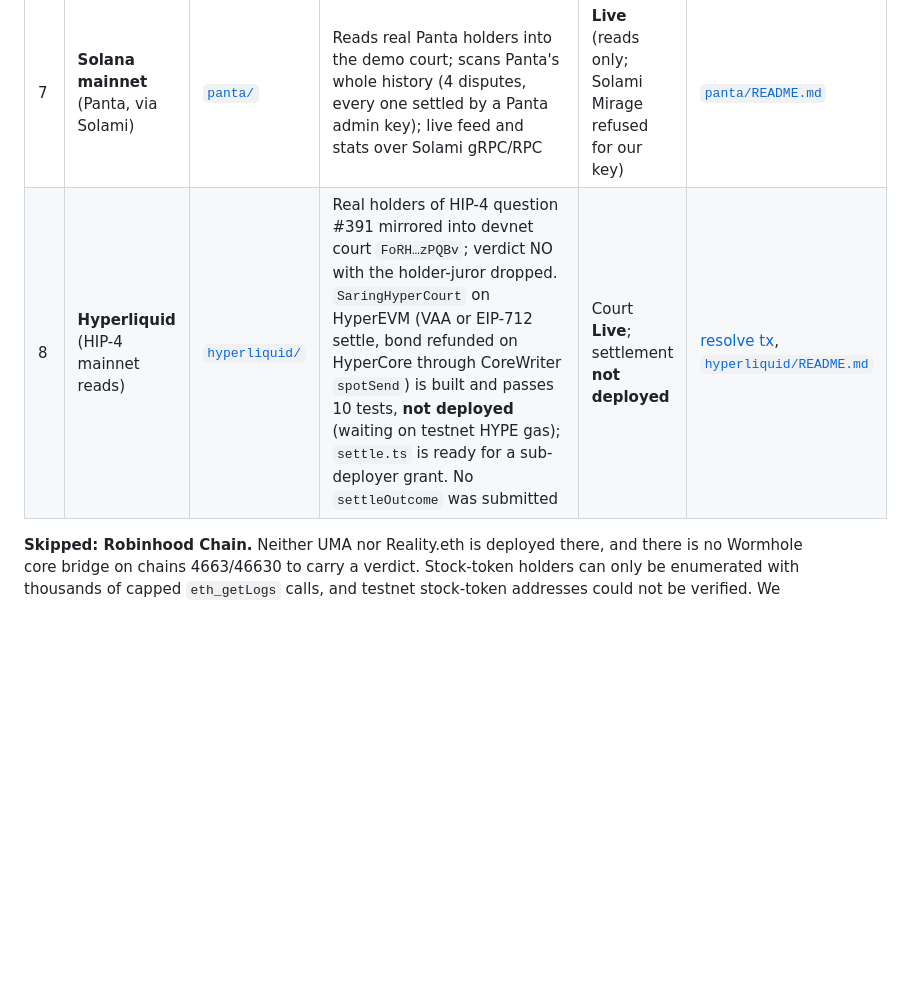
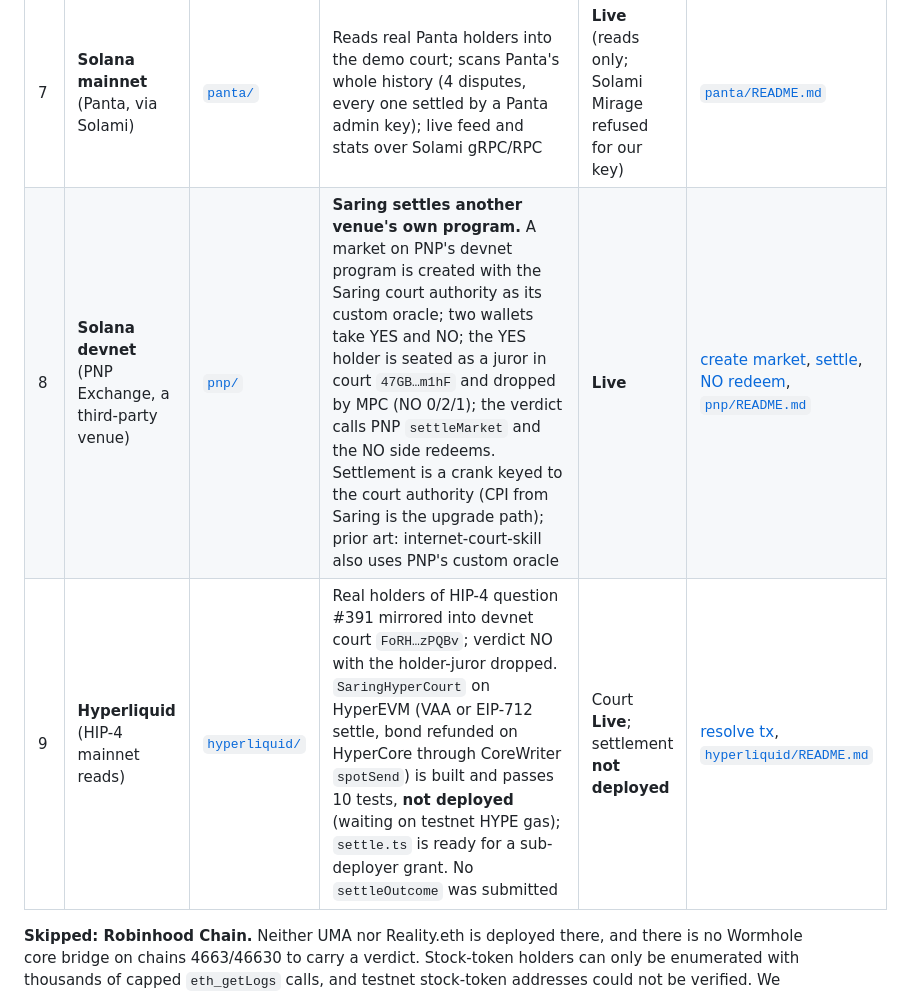
Before and after one commit to PugarHuda/saring, a Markdown page: README.md, the part around the change. Drawn GitHub-style; blank space fills up the shorter version.

Commit message:
README: PNP Exchange row (Saring settles a third-party venue's devnet program)
Co-Authored-By: Claude Opus 5.5 (1M context) <noreply@anthropic.com>

```diff
--- a/README.md
+++ b/README.md
@@ -28,7 +28,8 @@ The court itself (encrypted state, MPC tally, settlement market) runs only on So
 | 5 | **Ethereum L1** (mainnet reads + Sepolia) | [`ethereum/`](ethereum/) | **70/70 conflicted `VoteRevealed` rows proven against mainnet block headers** (receipt → receipts trie → `receiptsRoot` → block hash), with an offline verifier; 4,079 of 4,121 Conflict Report tallies rebuilt exactly from L1 logs (42 differences explained). `UmaConflictRegistry` commits the conflicted-voter set as a Merkle root; a UMA OOv3 escalation manager on Sepolia resolves by VAA. Polygon balances are still RPC-trusted | **Live** | [`vote-proofs.json`](ethereum/out/vote-proofs.json) (`npx tsx prove-votes.ts --verify --offline`), [registry `0x4e87…BE55`](https://sepolia.etherscan.io/address/0x4e87CC9fD0791bC8cF85d9f49772E193BCD5be55), [resolveWithVaa tx](https://sepolia.etherscan.io/tx/0x914337a888d19e0cc6d96dac017234deb8f461948b921a323d0ef293de87db44), [`ethereum/README.md`](ethereum/README.md) |
 | 6 | **Zcash** (NU7 testnet) | [`zcash/`](zcash/) | **Shielded bonds with slashing.** Jurors commit their payout address on Solana with a per-court seat key; the no-show (juror3) is slashed and its bond goes to the voters; one shielded payout tx; a public verifier using only the published viewing key (UFVK) passes 12/12 checks. Limit: the operator still decides which voters were conflicted, and only the count is checked | **Live** | [payout tx `9a7d57ae…755b`](https://testnet.zecblock.com/tx/9a7d57aee89f19209d32b48c7e5dc54168904b0f7d4520b7efa769156d0b755b), [court `8bX2…GNFm`](https://explorer.solana.com/address/8bX2MwDZof48jfgfGGE1T7sMJwa6aojWvbazzpTfGNFm?cluster=devnet), [verifier report](zcash/out/verify-8bX2MwDZof48jfgfGGE1T7sMJwa6aojWvbazzpTfGNFm.md), [`zcash/README.md`](zcash/README.md) |
 | 7 | **Solana mainnet** (Panta, via Solami) | [`panta/`](panta/) | Reads real Panta holders into the demo court; scans Panta's whole history (4 disputes, every one settled by a Panta admin key); live feed and stats over Solami gRPC/RPC | **Live** (reads only; Solami Mirage refused for our key) | [`panta/README.md`](panta/README.md) |
-| 8 | **Hyperliquid** (HIP-4 mainnet reads) | [`hyperliquid/`](hyperliquid/) | Real holders of HIP-4 question #391 mirrored into devnet court `FoRH…zPQBv`; verdict NO with the holder-juror dropped. `SaringHyperCourt` on HyperEVM (VAA or EIP-712 settle, bond refunded on HyperCore through CoreWriter `spotSend`) is built and passes 10 tests, **not deployed** (waiting on testnet HYPE gas); `settle.ts` is ready for a sub-deployer grant. No `settleOutcome` was submitted | Court **Live**; settlement **not deployed** | [resolve tx](https://explorer.solana.com/tx/5vskW3KgJ9WYKgkzy8773i3tF7aFpUwqvviLNYodNyAjm8oCkNCVwKz7wF5nfNSw3BN31t8uCjTU6xZCHNFgGfNX?cluster=devnet), [`hyperliquid/README.md`](hyperliquid/README.md) |
+| 8 | **Solana devnet** (PNP Exchange, a third-party venue) | [`pnp/`](pnp/) | **Saring settles another venue's own program.** A market on PNP's devnet program is created with the Saring court authority as its custom oracle; two wallets take YES and NO; the YES holder is seated as a juror in court `47GB…m1hF` and dropped by MPC (NO 0/2/1); the verdict calls PNP `settleMarket` and the NO side redeems. Settlement is a crank keyed to the court authority (CPI from Saring is the upgrade path); prior art: internet-court-skill also uses PNP's custom oracle | **Live** | [create market](https://explorer.solana.com/tx/5Arw4yqSpQExhLK5mP2ZJEUrhuQaDbVCNhEbDp7sD1izcWMWDSEqz1cnh48oJYeVgH8oWyEnFtEw3iQmy1HMonQJ?cluster=devnet), [settle](https://explorer.solana.com/tx/62ttfBdoatuQggXSYBizd3rV6AACEY6hHHnewzGjKXMib1S7yDZk7w58TR9yD7M6Y24RbyyXZFdEhjGXPhfqv9Dj?cluster=devnet), [NO redeem](https://explorer.solana.com/tx/66QqEECQujyx4QittXnT8k1GsCPmG9TvjCsMc8z7gJm9pfDFA9tLTB4WiXrshhGXMCX7Hq58dNSvv6dp3YFXWZtE?cluster=devnet), [`pnp/README.md`](pnp/README.md) |
+| 9 | **Hyperliquid** (HIP-4 mainnet reads) | [`hyperliquid/`](hyperliquid/) | Real holders of HIP-4 question #391 mirrored into devnet court `FoRH…zPQBv`; verdict NO with the holder-juror dropped. `SaringHyperCourt` on HyperEVM (VAA or EIP-712 settle, bond refunded on HyperCore through CoreWriter `spotSend`) is built and passes 10 tests, **not deployed** (waiting on testnet HYPE gas); `settle.ts` is ready for a sub-deployer grant. No `settleOutcome` was submitted | Court **Live**; settlement **not deployed** | [resolve tx](https://explorer.solana.com/tx/5vskW3KgJ9WYKgkzy8773i3tF7aFpUwqvviLNYodNyAjm8oCkNCVwKz7wF5nfNSw3BN31t8uCjTU6xZCHNFgGfNX?cluster=devnet), [`hyperliquid/README.md`](hyperliquid/README.md) |
 
 **Skipped: Robinhood Chain.** Neither UMA nor Reality.eth is deployed there, and there is no Wormhole core bridge on chains 4663/46630 to carry a verdict. Stock-token holders can only be enumerated with thousands of capped `eth_getLogs` calls, and testnet stock-token addresses could not be verified. We would have had to invent the dispute venue, so we left it out.
 
```
